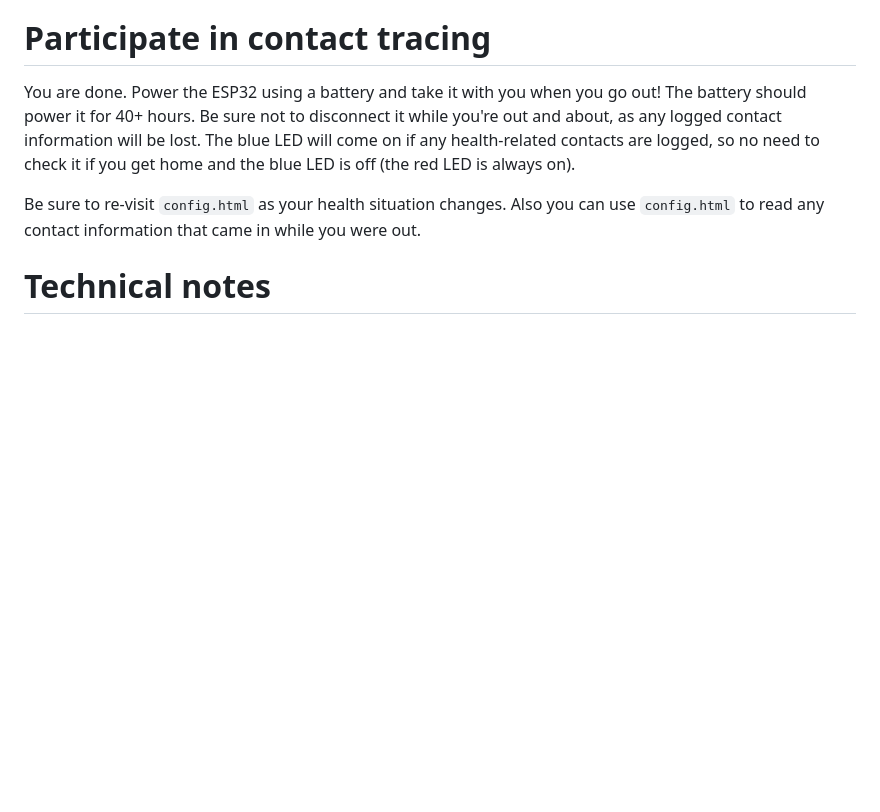
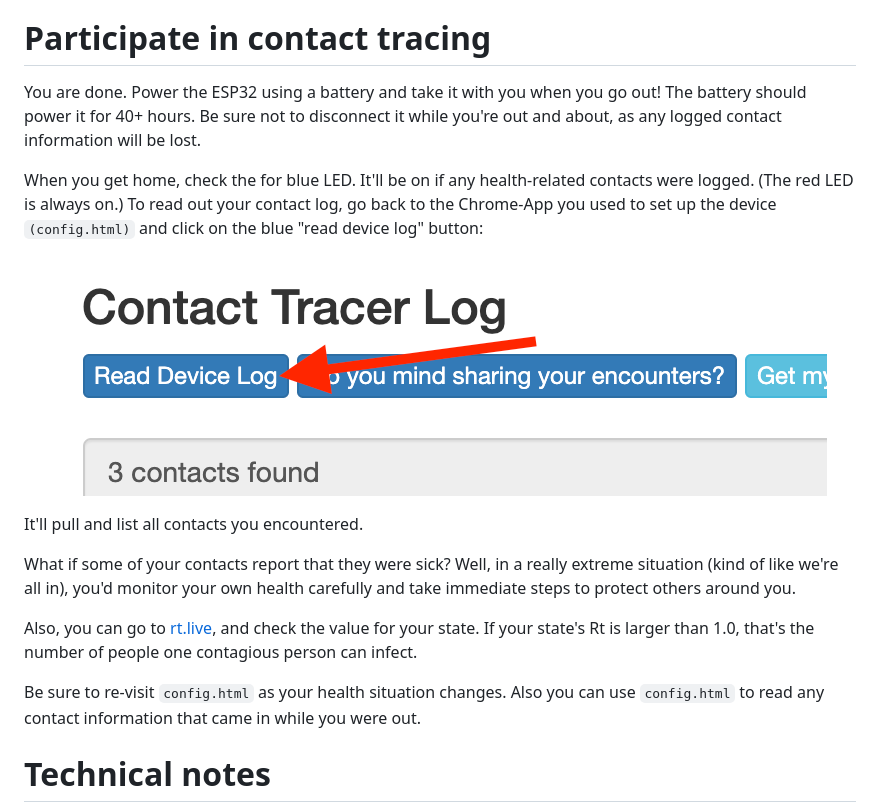
Before and after one commit to tbensky/npct, a Markdown page: README.md, the part around the change. Drawn GitHub-style; pictures changed too: pics/readlog.png (added); blank space fills up the shorter version.

```diff
--- a/README.md
+++ b/README.md
@@ -168,7 +168,17 @@ Come back to `config.html` as needed to update your health information or query
 # Participate in contact tracing
 
 You are done. Power the ESP32 using a battery and take it with you when you go out! The battery should power it for 40+ hours. Be sure not to disconnect it while you're out and about, as any
-logged contact information will be lost.  The blue LED will come on if any health-related contacts are logged, so no need to check it if you get home and the blue LED is off (the red LED is always on).
+logged contact information will be lost.
+
+When you get home, check the for blue LED. It'll be on if any health-related contacts were logged. (The red LED is always on.) To read out your contact log, go back to the Chrome-App you used to set up the device `(config.html)` and click on the blue "read device log" button:
+
+<p align="center"><img src=https://github.com/tbensky/npct/blob/master/pics/readlog.png></p>
+
+It'll pull and list all contacts you encountered.
+
+What if some of your contacts report that they were sick? Well, in a really extreme situation (kind of like we're all in), you'd monitor your own health carefully and take immediate steps to protect others around you.
+
+Also, you can go to [rt.live](https://rt.live), and check the value for your state. If your state's Rt is larger than 1.0, that's the number of people one contagious person can infect.
 
 Be sure to re-visit `config.html` as your health situation changes. Also you can use `config.html` to read any contact information that came in while you were out.
 
```
